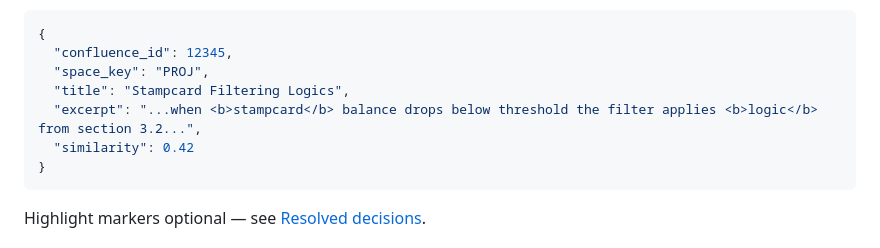
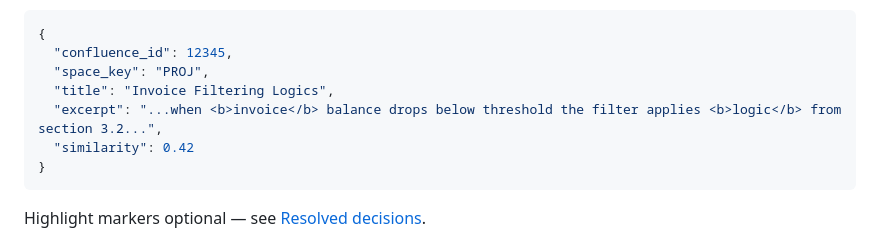
Before and after one commit to webdunesurfer/SpaceMosquito, a Markdown page: DOCS/task-mcp-search-excerpts.md, the part around the change. Drawn GitHub-style.

````diff
--- a/DOCS/task-mcp-search-excerpts.md
+++ b/DOCS/task-mcp-search-excerpts.md
@@ -56,8 +56,8 @@ Example (illustrative):
 {
   "confluence_id": 12345,
   "space_key": "PROJ",
-  "title": "Stampcard Filtering Logics",
-  "excerpt": "...when <b>stampcard</b> balance drops below threshold the filter applies <b>logic</b> from section 3.2...",
+  "title": "Invoice Filtering Logics",
+  "excerpt": "...when <b>invoice</b> balance drops below threshold the filter applies <b>logic</b> from section 3.2...",
   "similarity": 0.42
 }
 ```
````
Also changed, not shown: DOCS/issues/mcp-issues.md (+1 -1 lines), DOCS/task-mcp-confluence-id.md (+2 -2 lines).
